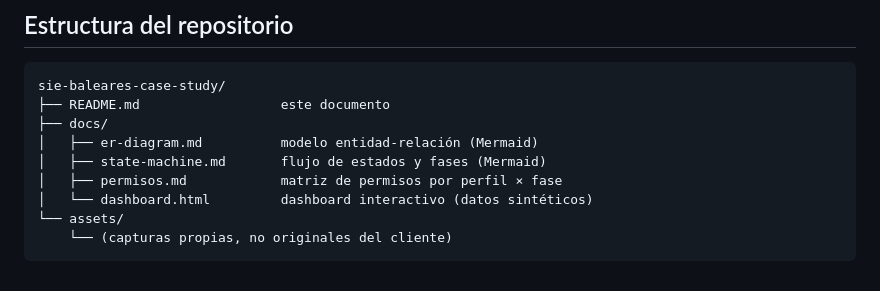
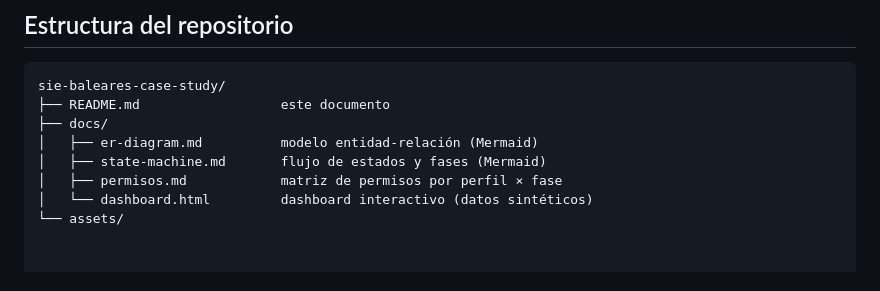
Before and after one commit to gdaguerre-dot/SIE-baleares-case-study, a Markdown page: README.md, the part around one of its changes. GitHub-like rendering.

````diff
--- a/README.md
+++ b/README.md
@@ -85,5 +87,3 @@ sie-baleares-case-study/
 │   ├── permisos.md            matriz de permisos por perfil × fase
 │   └── dashboard.html         dashboard interactivo (datos sintéticos)
 └── assets/
-    └── (capturas propias, no originales del cliente)
-```
````
Also changed, not shown: other parts of README.md (+3 -1 lines).
